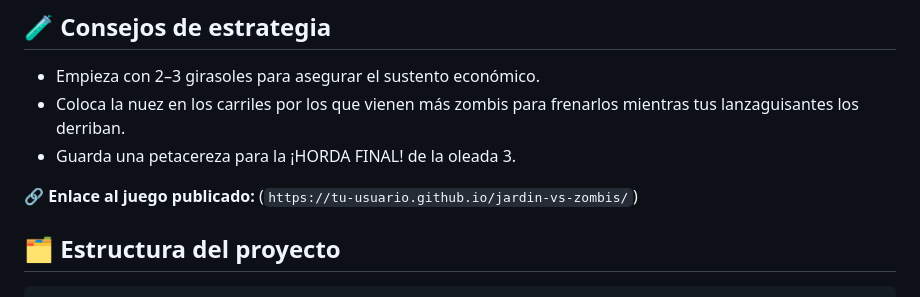
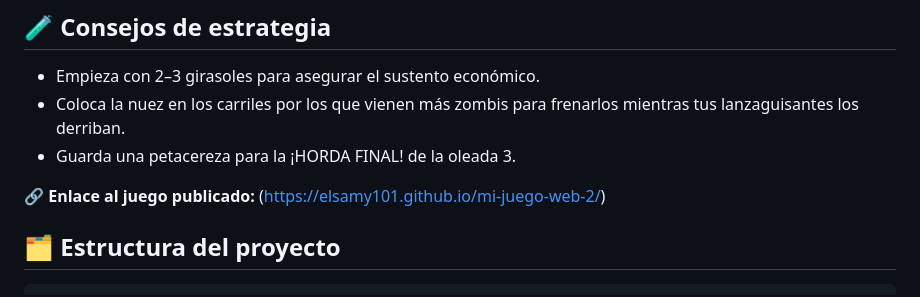
Before and after one commit to elsamy101/mi-juego-web-2, a Markdown page: README.md, the part around the change. Drawn GitHub-style.

Commit message:
Update published game link in README

```diff
--- a/README.md
+++ b/README.md
@@ -66,7 +66,7 @@ si alguno cruza el borde izquierdo del jardín, la partida se pierde.
   mientras tus lanzaguisantes los derriban.
 - Guarda una petacereza para la ¡HORDA FINAL! de la oleada 3.
 
-🔗 **Enlace al juego publicado:** (`https://tu-usuario.github.io/jardin-vs-zombis/`)
+🔗 **Enlace al juego publicado:** (https://elsamy101.github.io/mi-juego-web-2/)
 
 ## 🗂 Estructura del proyecto
 
```
